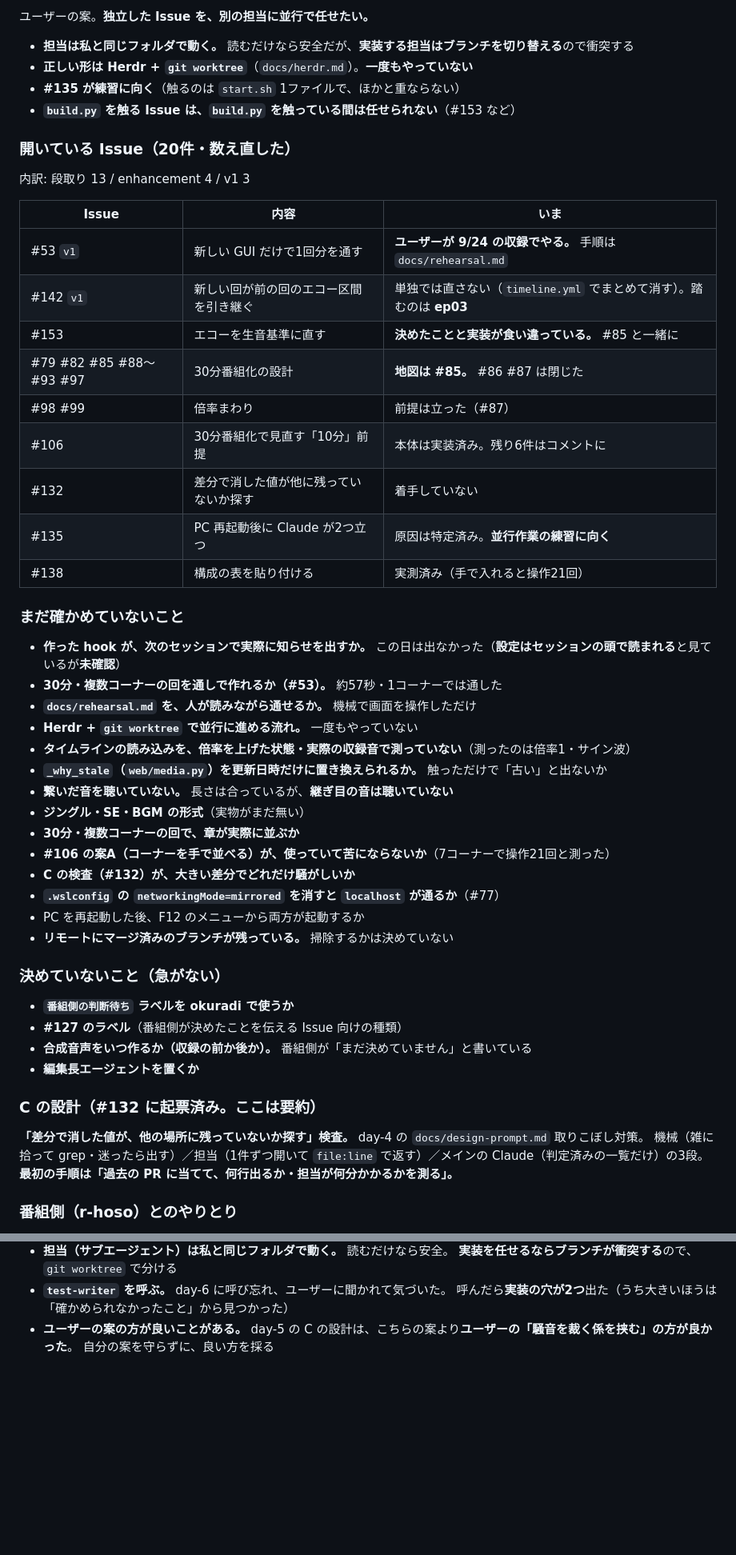
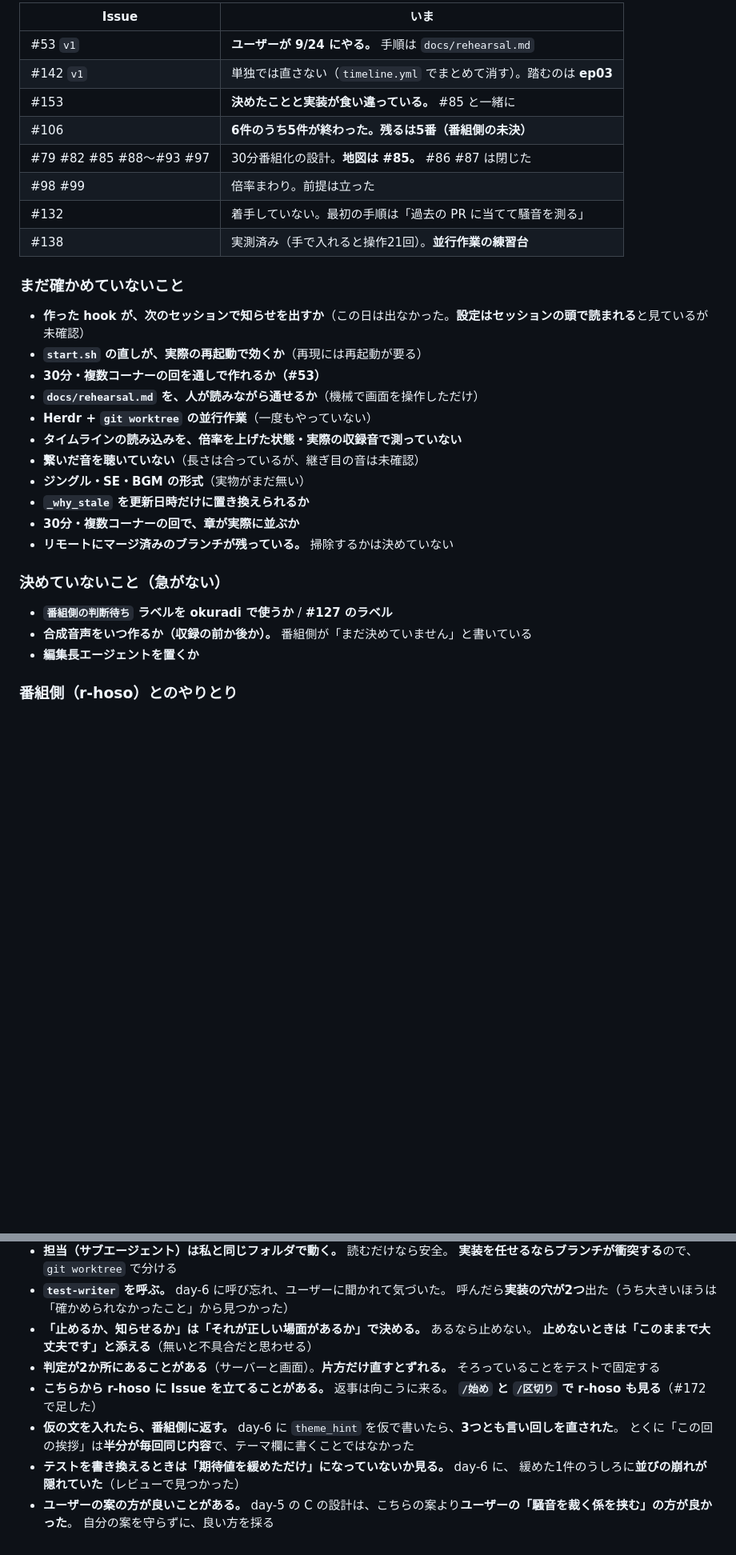
Before and after one commit to Bohemian1506/okuradi, a Markdown page: docs/handoff.md, 2 parts joined by grey strips. Shown at 80% size. Drawn GitHub-style; blank space fills up the shorter version.

```diff
--- a/docs/handoff.md
+++ b/docs/handoff.md
@@ -68,52 +60,32 @@
 
-ユーザーの案。**独立した Issue を、別の担当に並行で任せたい。**
-
-- **担当は私と同じフォルダで動く。** 読むだけなら安全だが、**実装する担当はブランチを切り替える**ので衝突する
-- **正しい形は Herdr + `git worktree`**（`docs/herdr.md`）。**一度もやっていない**
-- **#135 が練習に向く**（触るのは `start.sh` 1ファイルで、ほかと重ならない）
-- **`build.py` を触る Issue は、`build.py` を触っている間は任せられない**（#153 など）
-
-### 開いている Issue（20件・数え直した）
-内訳: 段取り 13 / enhancement 4 / v1 3
-
-| Issue | 内容 | いま |
-|---|---|---|
-| #53 `v1` | 新しい GUI だけで1回分を通す | **ユーザーが 9/24 の収録でやる。** 手順は `docs/rehearsal.md` |
-| #142 `v1` | 新しい回が前の回のエコー区間を引き継ぐ | 単独では直さない（`timeline.yml` でまとめて消す）。踏むのは **ep03** |
-| #153 | エコーを生音基準に直す | **決めたことと実装が食い違っている。** #85 と一緒に |
-| #79 #82 #85 #88〜#93 #97 | 30分番組化の設計 | **地図は #85。** #86 #87 は閉じた |
-| #98 #99 | 倍率まわり | 前提は立った（#87） |
-| #106 | 30分番組化で見直す「10分」前提 | 本体は実装済み。残り6件はコメントに |
-| #132 | 差分で消した値が他に残っていないか探す | 着手していない |
-| #135 | PC 再起動後に Claude が2つ立つ | 原因は特定済み。**並行作業の練習に向く** |
-| #138 | 構成の表を貼り付ける | 実測済み（手で入れると操作21回） |
+| Issue | いま |
+|---|---|
+| #53 `v1` | **ユーザーが 9/24 にやる。** 手順は `docs/rehearsal.md` |
+| #142 `v1` | 単独では直さない（`timeline.yml` でまとめて消す）。踏むのは **ep03** |
+| #153 | **決めたことと実装が食い違っている。** #85 と一緒に |
+| #106 | **6件のうち5件が終わった。残るは5番（番組側の未決）** |
+| #79 #82 #85 #88〜#93 #97 | 30分番組化の設計。**地図は #85。** #86 #87 は閉じた |
+| #98 #99 | 倍率まわり。前提は立った |
+| #132 | 着手していない。最初の手順は「過去の PR に当てて騒音を測る」 |
+| #138 | 実測済み（手で入れると操作21回）。**並行作業の練習台** |
 
 ### まだ確かめていないこと
-- **作った hook が、次のセッションで実際に知らせを出すか。** この日は出なかった（**設定はセッションの頭で読まれる**と見ているが**未確認**）
-- **30分・複数コーナーの回を通しで作れるか（#53）。** 約57秒・1コーナーでは通した
-- **`docs/rehearsal.md` を、人が読みながら通せるか。** 機械で画面を操作しただけ
-- **Herdr + `git worktree` で並行に進める流れ。** 一度もやっていない
-- **タイムラインの読み込みを、倍率を上げた状態・実際の収録音で測っていない**（測ったのは倍率1・サイン波）
-- **`_why_stale`（`web/media.py`）を更新日時だけに置き換えられるか。** 触っただけで「古い」と出ないか
-- **繋いだ音を聴いていない。** 長さは合っているが、**継ぎ目の音は聴いていない**
+- **作った hook が、次のセッションで知らせを出すか**（この日は出なかった。**設定はセッションの頭で読まれる**と見ているが未確認）
+- **`start.sh` の直しが、実際の再起動で効くか**（再現には再起動が要る）
+- **30分・複数コーナーの回を通しで作れるか（#53）**
+- **`docs/rehearsal.md` を、人が読みながら通せるか**（機械で画面を操作しただけ）
+- **Herdr + `git worktree` の並行作業**（一度もやっていない）
+- **タイムラインの読み込みを、倍率を上げた状態・実際の収録音で測っていない**
+- **繋いだ音を聴いていない**（長さは合っているが、継ぎ目の音は未確認）
 - **ジングル・SE・BGM の形式**（実物がまだ無い）
+- **`_why_stale` を更新日時だけに置き換えられるか**
 - **30分・複数コーナーの回で、章が実際に並ぶか**
-- **#106 の案A（コーナーを手で並べる）が、使っていて苦にならないか**（7コーナーで操作21回と測った）
-- **C の検査（#132）が、大きい差分でどれだけ騒がしいか**
-- **`.wslconfig` の `networkingMode=mirrored` を消すと `localhost` が通るか**（#77）
-- PC を再起動した後、F12 のメニューから両方が起動するか
 - **リモートにマージ済みのブランチが残っている。** 掃除するかは決めていない
 
 ### 決めていないこと（急がない）
-- **`番組側の判断待ち` ラベルを okuradi で使うか**
-- **#127 のラベル**（番組側が決めたことを伝える Issue 向けの種類）
+- **`番組側の判断待ち` ラベルを okuradi で使うか** / **#127 のラベル**
 - **合成音声をいつ作るか（収録の前か後か）。** 番組側が「まだ決めていません」と書いている
 - **編集長エージェントを置くか**
-
-### C の設計（#132 に起票済み。ここは要約）
-**「差分で消した値が、他の場所に残っていないか探す」検査。** day-4 の `docs/design-prompt.md` 取りこぼし対策。
-機械（雑に拾って grep・迷ったら出す）／担当（1件ずつ開いて `file:line` で返す）／メインの Claude（判定済みの一覧だけ）の3段。
-**最初の手順は「過去の PR に当てて、何行出るか・担当が何分かかるかを測る」。**
 
 ### 番組側（r-hoso）とのやりとり
 - 向き: **番組の決定がアプリの作りを決める。逆ではない。** 番組側で決めたことは okuradi の Issue に書きに来る
@@ -245,5 +217,14 @@
   **実装を任せるならブランチが衝突する**ので、`git worktree` で分ける
 - **`test-writer` を呼ぶ。** day-6 に呼び忘れ、ユーザーに聞かれて気づいた。
   呼んだら**実装の穴が2つ**出た（うち大きいほうは「確かめられなかったこと」から見つかった）
+- **「止めるか、知らせるか」は「それが正しい場面があるか」で決める。** あるなら止めない。
+  **止めないときは「このままで大丈夫です」と添える**（無いと不具合だと思わせる）
+- **判定が2か所にあることがある**（サーバーと画面）。**片方だけ直すとずれる。** そろっていることをテストで固定する
+- **こちらから r-hoso に Issue を立てることがある。** 返事は向こうに来る。
+  **`/始め` と `/区切り` で r-hoso も見る**（#172 で足した）
+- **仮の文を入れたら、番組側に返す。** day-6 に `theme_hint` を仮で書いたら、**3つとも言い回しを直された**。
+  とくに「この回の挨拶」は**半分が毎回同じ内容**で、テーマ欄に書くことではなかった
+- **テストを書き換えるときは「期待値を緩めただけ」になっていないか見る。** day-6 に、
+  緩めた1件のうしろに**並びの崩れが隠れていた**（レビューで見つかった）
 - **ユーザーの案の方が良いことがある。** day-5 の C の設計は、こちらの案より**ユーザーの「騒音を裁く係を挟む」の方が良かった**。
   自分の案を守らずに、良い方を採る
```
Also changed, not shown: other parts of docs/handoff.md (+28 -36 lines), docs/dev-log/README.md (+1 -1 lines), docs/dev-log/day-6.md (+57 -6 lines).
